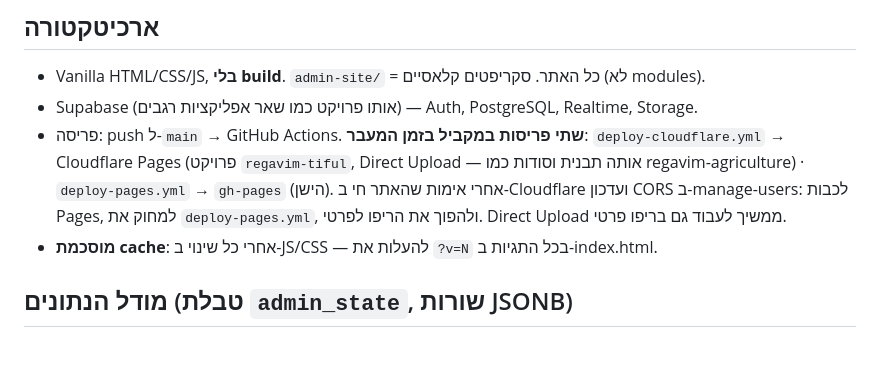
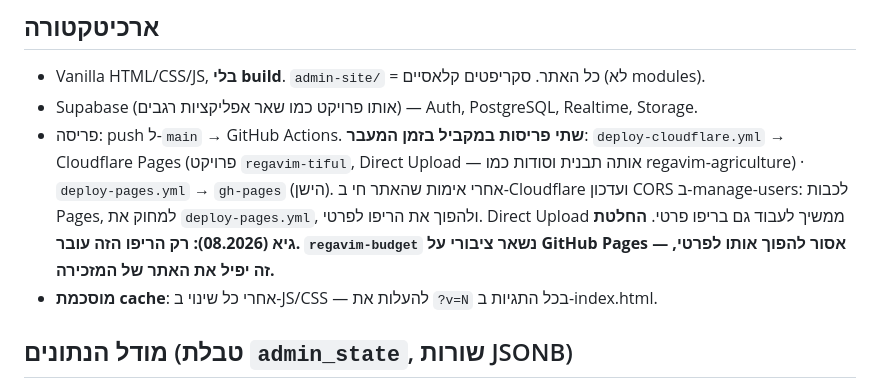
Before and after one commit to guytsuberi1/regavim-admin, a Markdown page: CLAUDE.md, the part around the change. Drawn GitHub-style; blank space fills up the shorter version.

Commit message:
docs: cloudflare move is admin-only; budget stays on public GitHub Pages

```diff
--- a/CLAUDE.md
+++ b/CLAUDE.md
@@ -214,6 +214,8 @@
   אותה תבנית וסודות כמו regavim-agriculture) · `deploy-pages.yml` → `gh-pages` (הישן).
   אחרי אימות שהאתר חי ב-Cloudflare ועדכון CORS ב-manage-users: לכבות Pages, למחוק את
   `deploy-pages.yml`, ולהפוך את הריפו לפרטי. Direct Upload ממשיך לעבוד גם בריפו פרטי.
+  **החלטת גיא (08.2026): רק הריפו הזה עובר. `regavim-budget` נשאר ציבורי על GitHub Pages —
+  אסור להפוך אותו לפרטי, זה יפיל את האתר של המזכירה.**
 - **מוסכמת cache**: אחרי כל שינוי ב-JS/CSS — להעלות את `?v=N` בכל התגיות ב-index.html.
 
 ## מודל הנתונים (טבלת `admin_state`, שורות JSONB)
```
